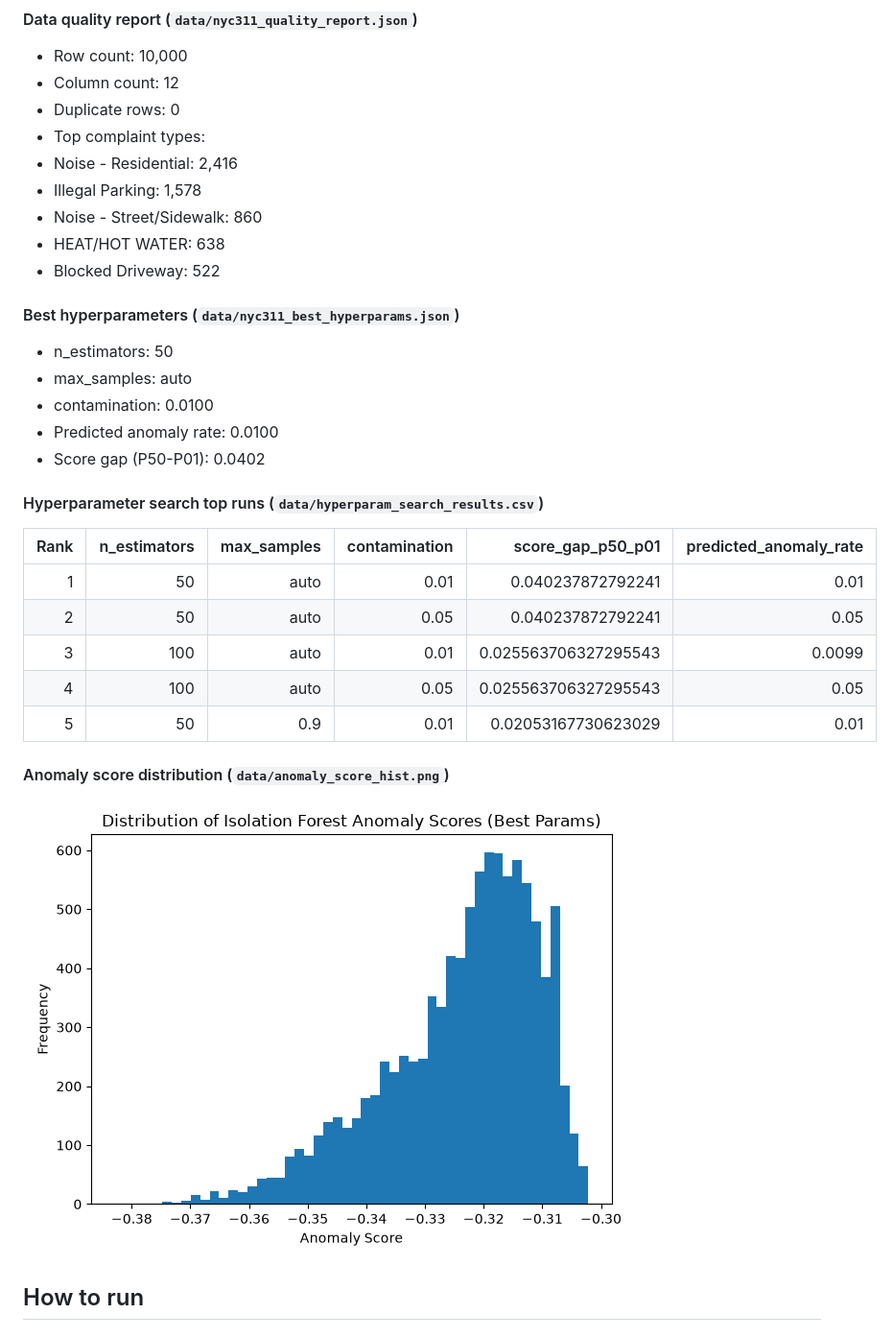
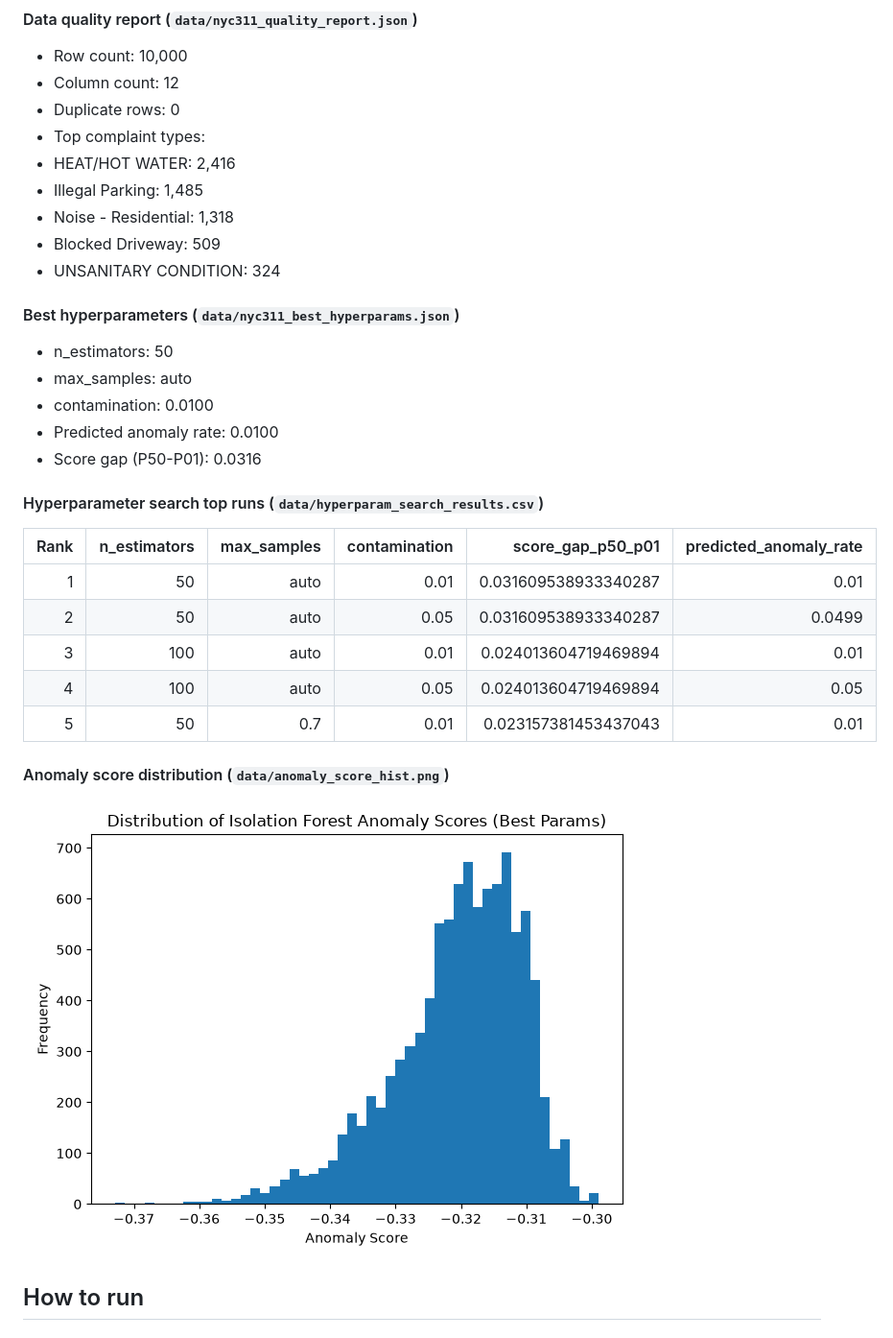
Before and after one commit to JUnelus/NYC-311-Service-Requests-Data-Quality-Assessment-Anomaly-Detection-Pipeline-ML-Hyperparameter-Tuning, a Markdown page: README.md, the part around one of its changes. Shown at 96% size. GitHub-like rendering; pictures changed too: data/anomaly_score_hist.png.

Commit message:
chore: weekly NYC 311 report refresh

```diff
--- a/README.md
+++ b/README.md
@@ -132,27 +132,27 @@ _Last updated: 2026-11-02 10:05 UTC_
 - Column count: 12
 - Duplicate rows: 0
 - Top complaint types:
-- Noise - Residential: 2,416
-- Illegal Parking: 1,578
-- Noise - Street/Sidewalk: 860
-- HEAT/HOT WATER: 638
-- Blocked Driveway: 522
+- HEAT/HOT WATER: 2,416
+- Illegal Parking: 1,485
+- Noise - Residential: 1,318
+- Blocked Driveway: 509
+- UNSANITARY CONDITION: 324
 
 #### Best hyperparameters (`data/nyc311_best_hyperparams.json`)
 - n_estimators: 50
 - max_samples: auto
 - contamination: 0.0100
 - Predicted anomaly rate: 0.0100
-- Score gap (P50-P01): 0.0402
+- Score gap (P50-P01): 0.0316
 
 #### Hyperparameter search top runs (`data/hyperparam_search_results.csv`)
 | Rank | n_estimators | max_samples | contamination | score_gap_p50_p01 | predicted_anomaly_rate |
 |---:|---:|---:|---:|---:|---:|
-| 1 | 50 | auto | 0.01 | 0.040237872792241 | 0.01 |
-| 2 | 50 | auto | 0.05 | 0.040237872792241 | 0.05 |
-| 3 | 100 | auto | 0.01 | 0.025563706327295543 | 0.0099 |
-| 4 | 100 | auto | 0.05 | 0.025563706327295543 | 0.05 |
-| 5 | 50 | 0.9 | 0.01 | 0.02053167730623029 | 0.01 |
+| 1 | 50 | auto | 0.01 | 0.031609538933340287 | 0.01 |
+| 2 | 50 | auto | 0.05 | 0.031609538933340287 | 0.0499 |
+| 3 | 100 | auto | 0.01 | 0.024013604719469894 | 0.01 |
+| 4 | 100 | auto | 0.05 | 0.024013604719469894 | 0.05 |
+| 5 | 50 | 0.7 | 0.01 | 0.023157381453437043 | 0.01 |
 
 #### Anomaly score distribution (`data/anomaly_score_hist.png`)
 ![Latest anomaly score histogram](data/anomaly_score_hist.png)
```
Also changed, not shown: other parts of README.md (+1 -1 lines), 5 other files.
